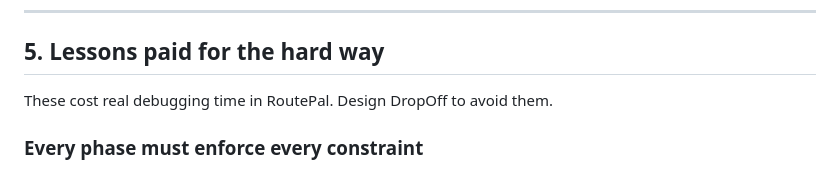
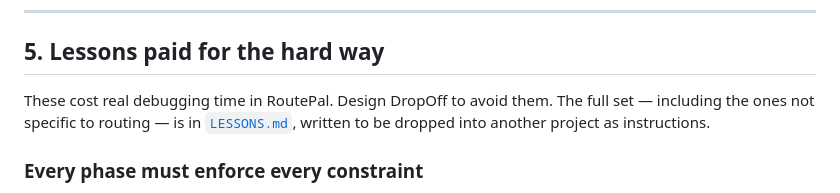
Before and after one commit to pangeo57-debug/routiq, a Markdown page: DROPOFF-HANDOFF.md, the part around the change. Drawn GitHub-style.

```diff
--- a/DROPOFF-HANDOFF.md
+++ b/DROPOFF-HANDOFF.md
@@ -140,6 +140,9 @@ driver running late).
 ## 5. Lessons paid for the hard way
 
 These cost real debugging time in RoutePal. Design DropOff to avoid them.
+The full set — including the ones not specific to routing — is in
+[`LESSONS.md`](./LESSONS.md), written to be dropped into another project as
+instructions.
 
 ### Every phase must enforce every constraint
 RoutePal's worst bug class: the initial placement respected blocked times,
```
Also changed, not shown: LESSONS.md (added, +233 -0 lines).
